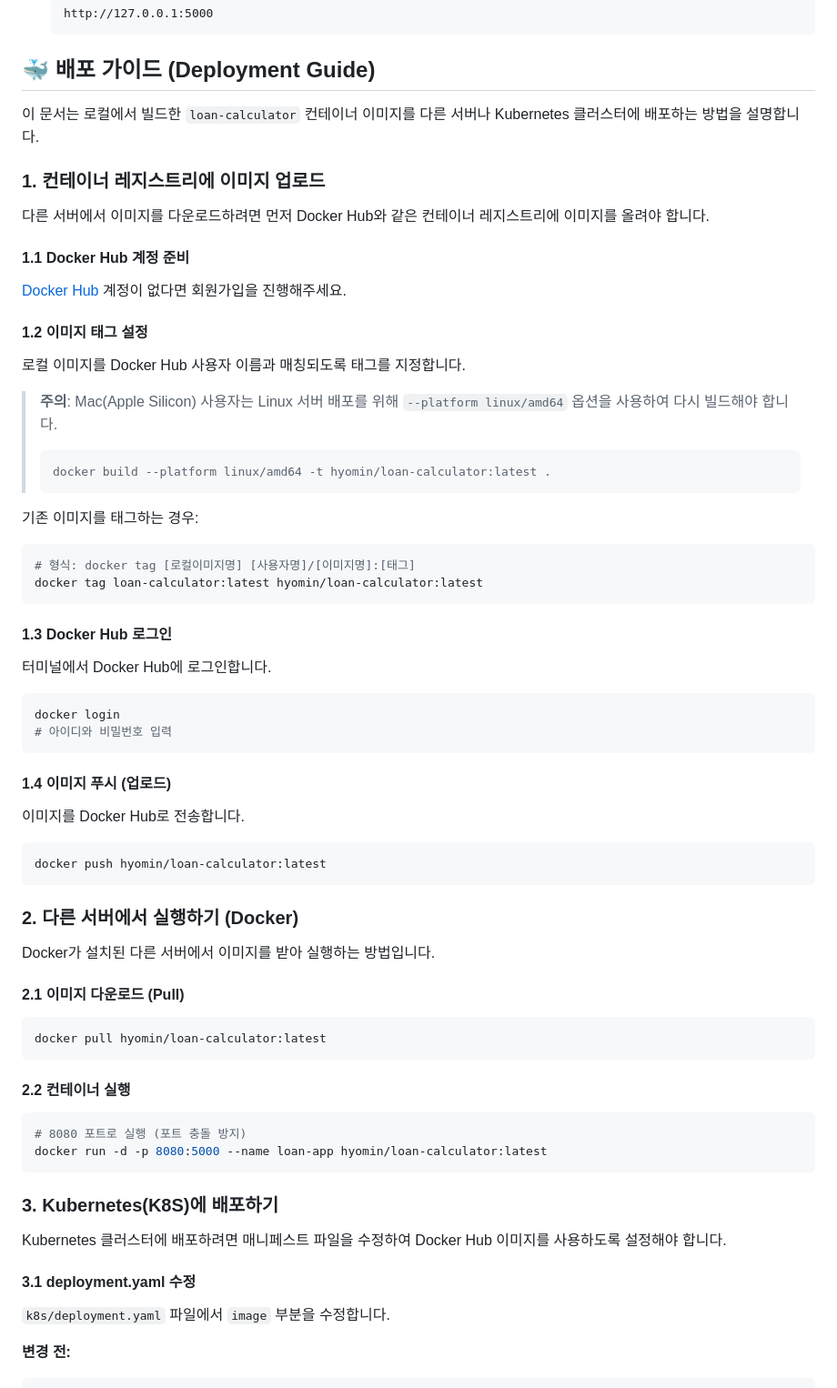
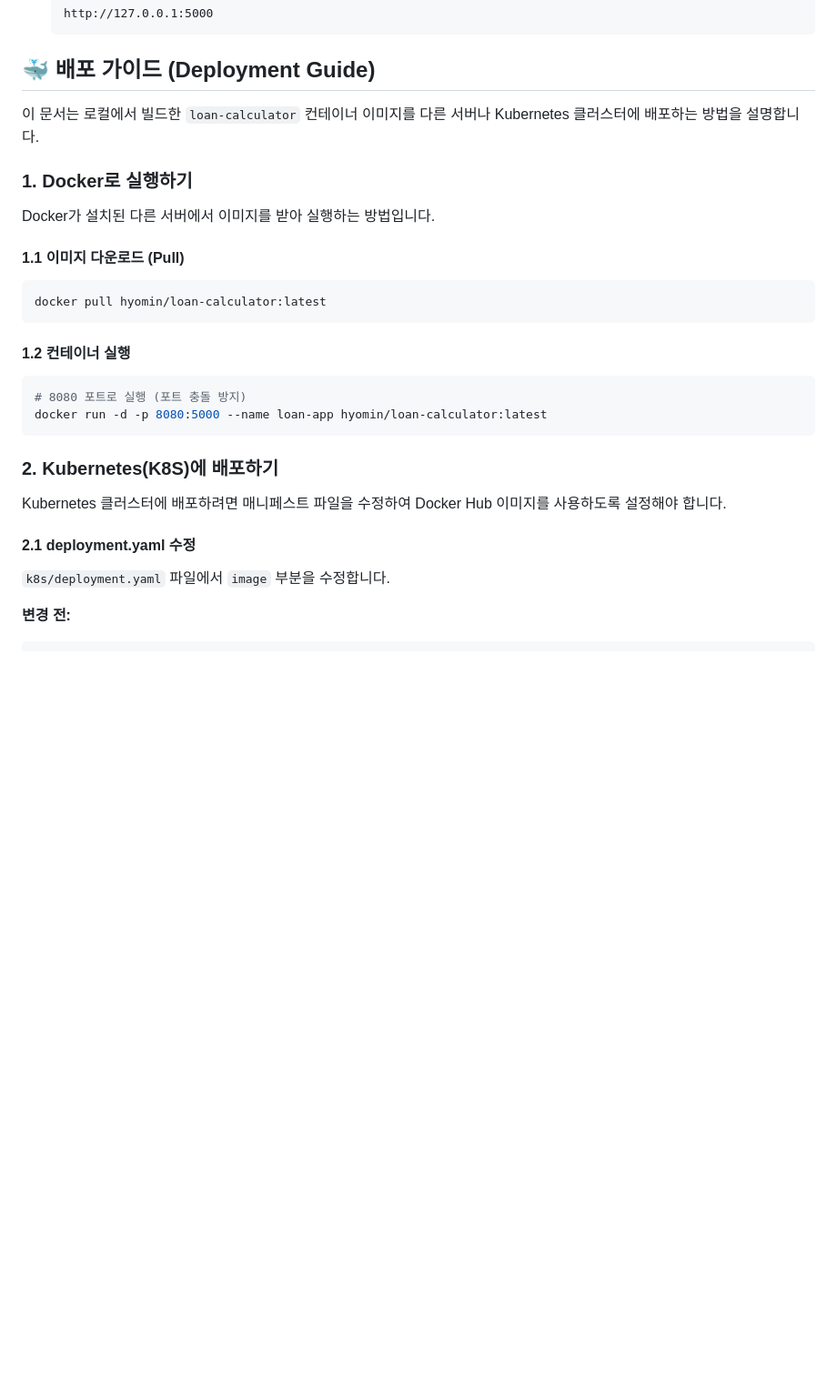
Before and after one commit to bangbang-coco/loan-calculator, a Markdown page: README.md, the part around one of its changes. Shown at 91% size. Rendered like a GitHub page; blank space fills up the shorter version.

Commit message:
Simplify deployment guide: remove build steps, focus on run and k8s deploy

````diff
--- a/README.md
+++ b/README.md
@@ -69,62 +69,26 @@
 
 이 문서는 로컬에서 빌드한 `loan-calculator` 컨테이너 이미지를 다른 서버나 Kubernetes 클러스터에 배포하는 방법을 설명합니다.
 
-### 1. 컨테이너 레지스트리에 이미지 업로드
-
-다른 서버에서 이미지를 다운로드하려면 먼저 Docker Hub와 같은 컨테이너 레지스트리에 이미지를 올려야 합니다.
-
-#### 1.1 Docker Hub 계정 준비
-[Docker Hub](https://hub.docker.com/) 계정이 없다면 회원가입을 진행해주세요.
-
-#### 1.2 이미지 태그 설정
-로컬 이미지를 Docker Hub 사용자 이름과 매칭되도록 태그를 지정합니다.
-
-> **주의**: Mac(Apple Silicon) 사용자는 Linux 서버 배포를 위해 `--platform linux/amd64` 옵션을 사용하여 다시 빌드해야 합니다.
-> ```bash
-> docker build --platform linux/amd64 -t hyomin/loan-calculator:latest .
-> ```
-
-기존 이미지를 태그하는 경우:
-```bash
-# 형식: docker tag [로컬이미지명] [사용자명]/[이미지명]:[태그]
-docker tag loan-calculator:latest hyomin/loan-calculator:latest
-```
-
-#### 1.3 Docker Hub 로그인
-터미널에서 Docker Hub에 로그인합니다.
-
-```bash
-docker login
-# 아이디와 비밀번호 입력
-```
-
-#### 1.4 이미지 푸시 (업로드)
-이미지를 Docker Hub로 전송합니다.
-
-```bash
-docker push hyomin/loan-calculator:latest
-```
-
-### 2. 다른 서버에서 실행하기 (Docker)
+### 1. Docker로 실행하기
 
 Docker가 설치된 다른 서버에서 이미지를 받아 실행하는 방법입니다.
 
-#### 2.1 이미지 다운로드 (Pull)
+#### 1.1 이미지 다운로드 (Pull)
 ```bash
 docker pull hyomin/loan-calculator:latest
 ```
 
-#### 2.2 컨테이너 실행
+#### 1.2 컨테이너 실행
 ```bash
 # 8080 포트로 실행 (포트 충돌 방지)
 docker run -d -p 8080:5000 --name loan-app hyomin/loan-calculator:latest
 ```
 
-### 3. Kubernetes(K8S)에 배포하기
+### 2. Kubernetes(K8S)에 배포하기
 
 Kubernetes 클러스터에 배포하려면 매니페스트 파일을 수정하여 Docker Hub 이미지를 사용하도록 설정해야 합니다.
 
-#### 3.1 deployment.yaml 수정
+#### 2.1 deployment.yaml 수정
 `k8s/deployment.yaml` 파일에서 `image` 부분을 수정합니다.
 
 **변경 전:**
````
Also changed, not shown: other parts of README.md (+2 -2 lines).
